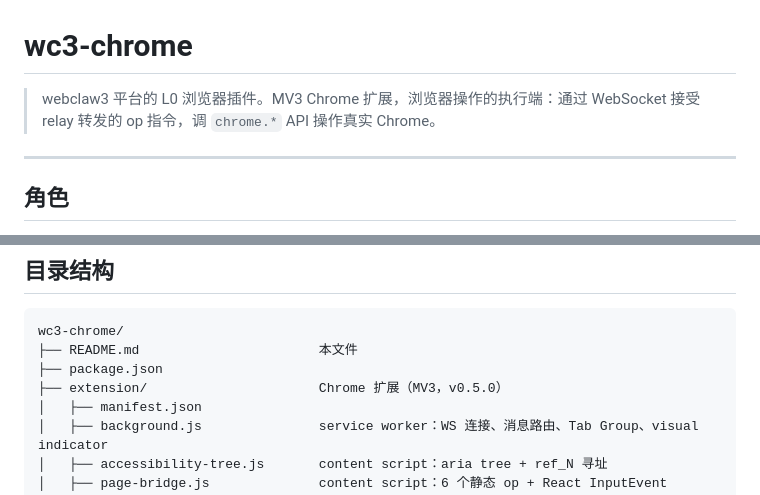
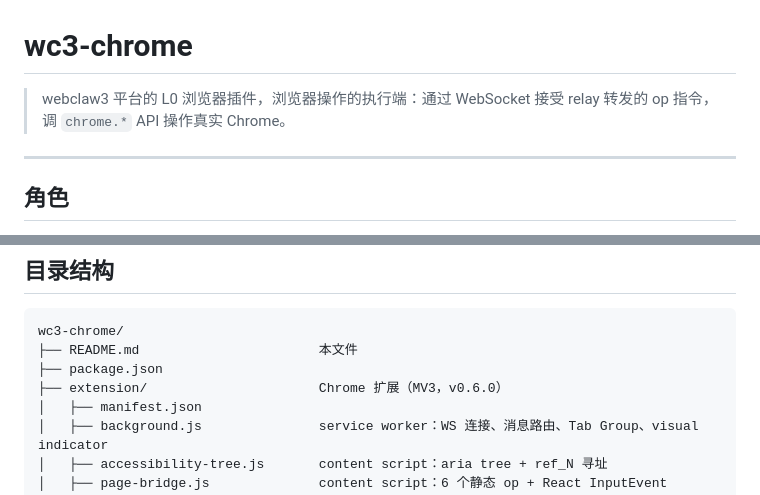
Before and after one commit to fatmind/wc3-chrome, a Markdown page: README.md, 2 parts joined by grey strips. GitHub-like rendering.

Commit message:
docs: fix README intro wording, bump version note to 0.6.0, add store listing + privacy URL

```diff
--- a/README.md
+++ b/README.md
@@ -1,6 +1,6 @@
 # wc3-chrome
 
-> webclaw3 平台的 L0 浏览器插件。MV3 Chrome 扩展，浏览器操作的执行端：通过 WebSocket 接受 relay 转发的 op 指令，调 `chrome.*` API 操作真实 Chrome。
+> webclaw3 平台的 L0 浏览器插件，浏览器操作的执行端：通过 WebSocket 接受 relay 转发的 op 指令，调 `chrome.*` API 操作真实 Chrome。
 
 ---
 
@@ -22,7 +22,7 @@
 wc3-chrome/
 ├── README.md                       本文件
 ├── package.json
-├── extension/                      Chrome 扩展（MV3，v0.5.0）
+├── extension/                      Chrome 扩展（MV3，v0.6.0）
 │   ├── manifest.json
 │   ├── background.js               service worker：WS 连接、消息路由、Tab Group、visual indicator
 │   ├── accessibility-tree.js       content script：aria tree + ref_N 寻址
```
Also changed, not shown: docs/store-listing.md (added, +110 -0 lines).
